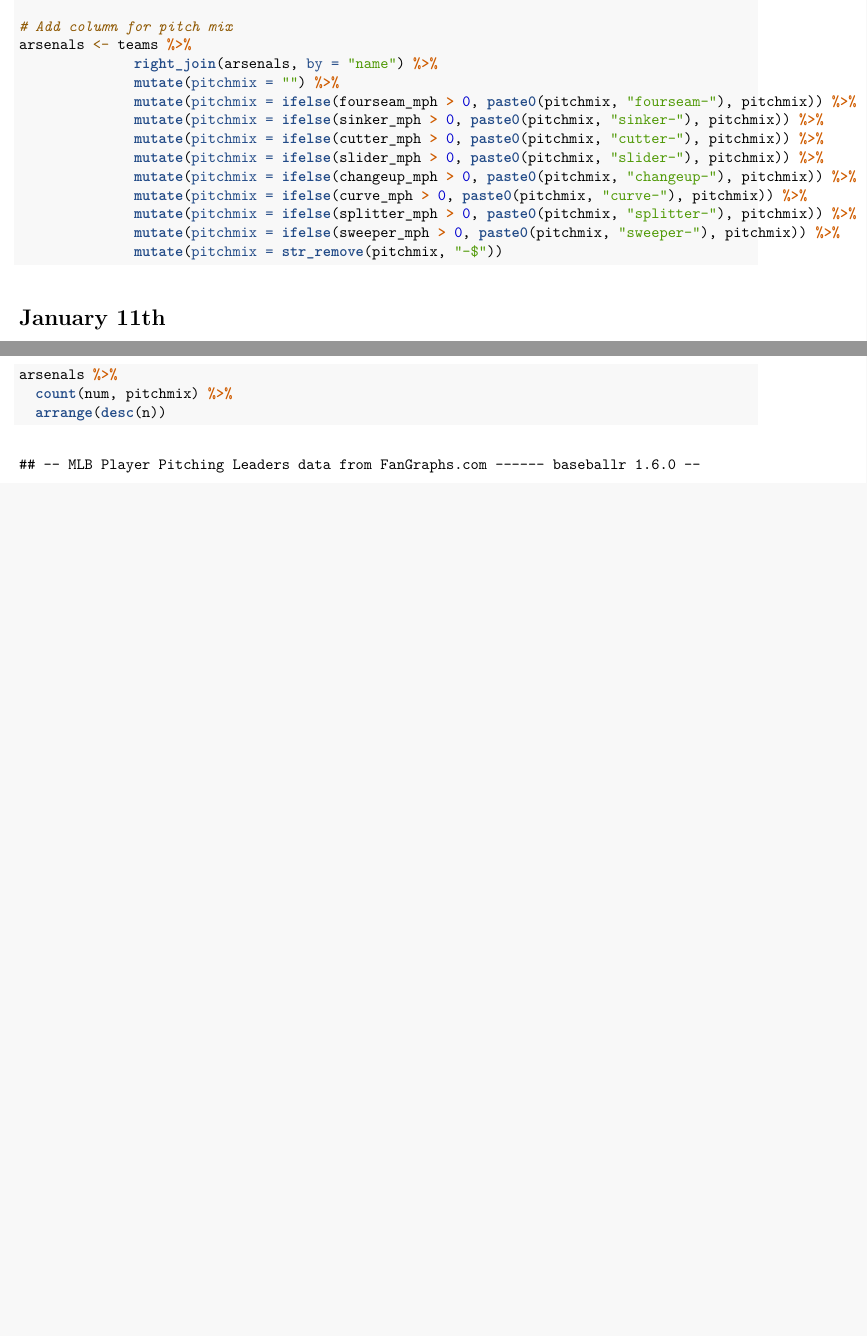
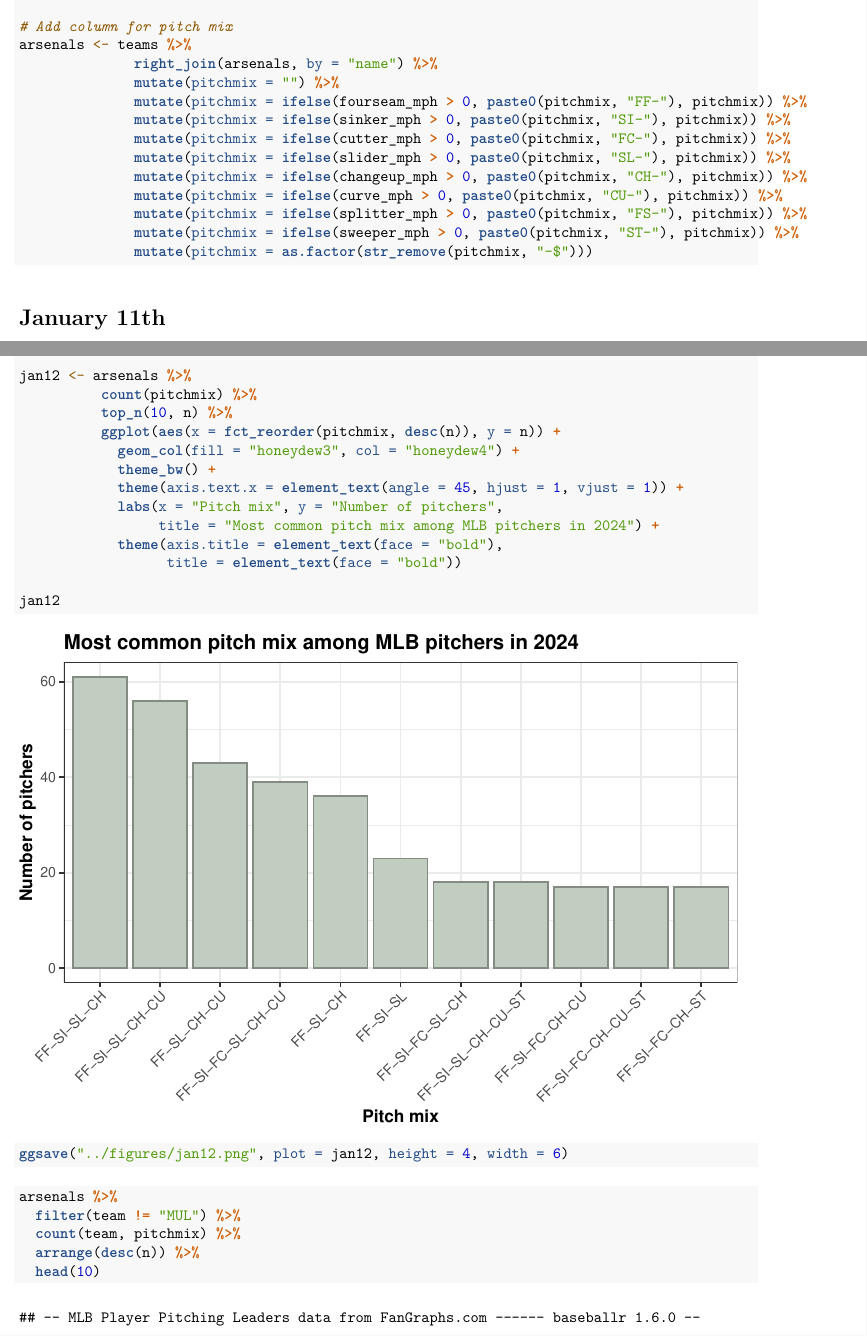
Before and after one commit to timwhite0/substack, an R Markdown document (code/pitch_arsenals.Rmd): two parts of pages 2 and 6 of 6 before the commit and two parts of pages 2 and 6 of 8 after it, joined at a grey line, cut so that both start at the same text, the shorter picture padded with empty space. The pictures show the output file code/pitch_arsenals.pdf that the author committed with the source.

Commit message:
Arsenal composition, January 12th

````diff
--- a/code/pitch_arsenals.Rmd
+++ b/code/pitch_arsenals.Rmd
@@ -80,15 +80,15 @@ arsenals <- arsenals %>%
 arsenals <- teams %>%
               right_join(arsenals, by = "name") %>%
               mutate(pitchmix = "") %>%
-              mutate(pitchmix = ifelse(fourseam_mph > 0, paste0(pitchmix, "fourseam-"), pitchmix)) %>%
-              mutate(pitchmix = ifelse(sinker_mph > 0, paste0(pitchmix, "sinker-"), pitchmix)) %>%
-              mutate(pitchmix = ifelse(cutter_mph > 0, paste0(pitchmix, "cutter-"), pitchmix)) %>%
-              mutate(pitchmix = ifelse(slider_mph > 0, paste0(pitchmix, "slider-"), pitchmix)) %>%
-              mutate(pitchmix = ifelse(changeup_mph > 0, paste0(pitchmix, "changeup-"), pitchmix)) %>%
-              mutate(pitchmix = ifelse(curve_mph > 0, paste0(pitchmix, "curve-"), pitchmix)) %>%
-              mutate(pitchmix = ifelse(splitter_mph > 0, paste0(pitchmix, "splitter-"), pitchmix)) %>%
-              mutate(pitchmix = ifelse(sweeper_mph > 0, paste0(pitchmix, "sweeper-"), pitchmix)) %>%
-              mutate(pitchmix = str_remove(pitchmix, "-$"))
+              mutate(pitchmix = ifelse(fourseam_mph > 0, paste0(pitchmix, "FF-"), pitchmix)) %>%
+              mutate(pitchmix = ifelse(sinker_mph > 0, paste0(pitchmix, "SI-"), pitchmix)) %>%
+              mutate(pitchmix = ifelse(cutter_mph > 0, paste0(pitchmix, "FC-"), pitchmix)) %>%
+              mutate(pitchmix = ifelse(slider_mph > 0, paste0(pitchmix, "SL-"), pitchmix)) %>%
+              mutate(pitchmix = ifelse(changeup_mph > 0, paste0(pitchmix, "CH-"), pitchmix)) %>%
+              mutate(pitchmix = ifelse(curve_mph > 0, paste0(pitchmix, "CU-"), pitchmix)) %>%
+              mutate(pitchmix = ifelse(splitter_mph > 0, paste0(pitchmix, "FS-"), pitchmix)) %>%
+              mutate(pitchmix = ifelse(sweeper_mph > 0, paste0(pitchmix, "ST-"), pitchmix)) %>%
+              mutate(pitchmix = as.factor(str_remove(pitchmix, "-$")))
 ```
 
 
@@ -153,10 +153,28 @@ arsenals %>%
 
 # January 12th
 
-Note to self: make sure to download spin leaderboard in addition to speed and usage.
+```{r}
+jan12 <- arsenals %>%
+          count(pitchmix) %>%
+          top_n(10, n) %>%
+          ggplot(aes(x = fct_reorder(pitchmix, desc(n)), y = n)) +
+            geom_col(fill = "honeydew3", col = "honeydew4") +
+            theme_bw() +
+            theme(axis.text.x = element_text(angle = 45, hjust = 1, vjust = 1)) +
+            labs(x = "Pitch mix", y = "Number of pitchers",
+                 title = "Most common pitch mix among MLB pitchers in 2024") +
+            theme(axis.title = element_text(face = "bold"),
+                  title = element_text(face = "bold"))
+
+jan12
+
+ggsave("../figures/jan12.png", plot = jan12, height = 4, width = 6)
+```
 
 ```{r}
 arsenals %>%
-  count(num, pitchmix) %>%
-  arrange(desc(n))
+  filter(team != "MUL") %>%
+  count(team, pitchmix) %>%
+  arrange(desc(n)) %>%
+  head(10)
 ```
````
Also changed, not shown: code/pitch_arsenals.pdf, figures/jan12.png (added), code/pitch_arsenals.Rmd (8 more changed lines).
